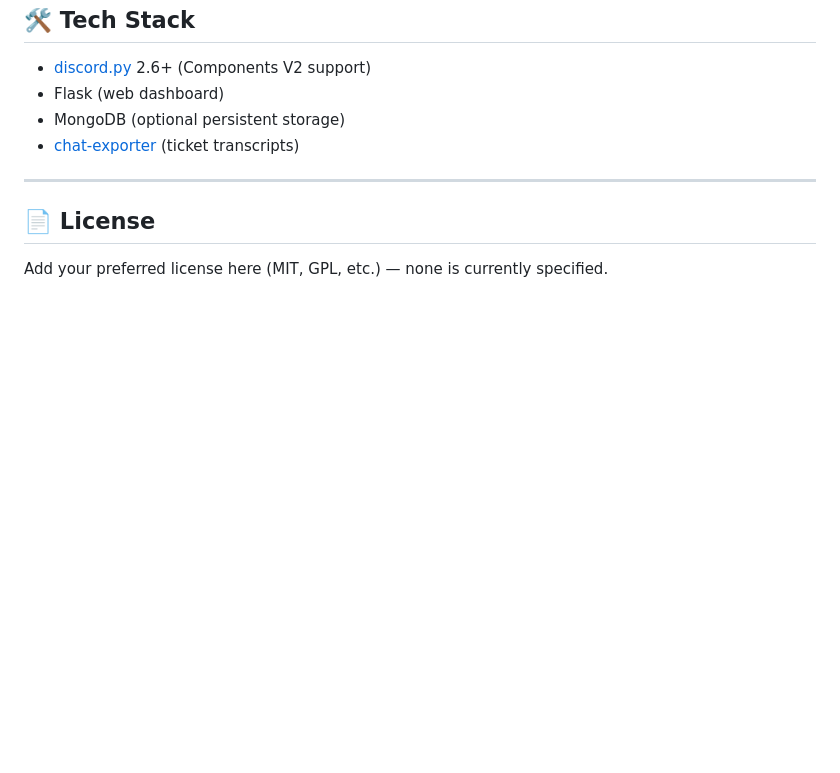
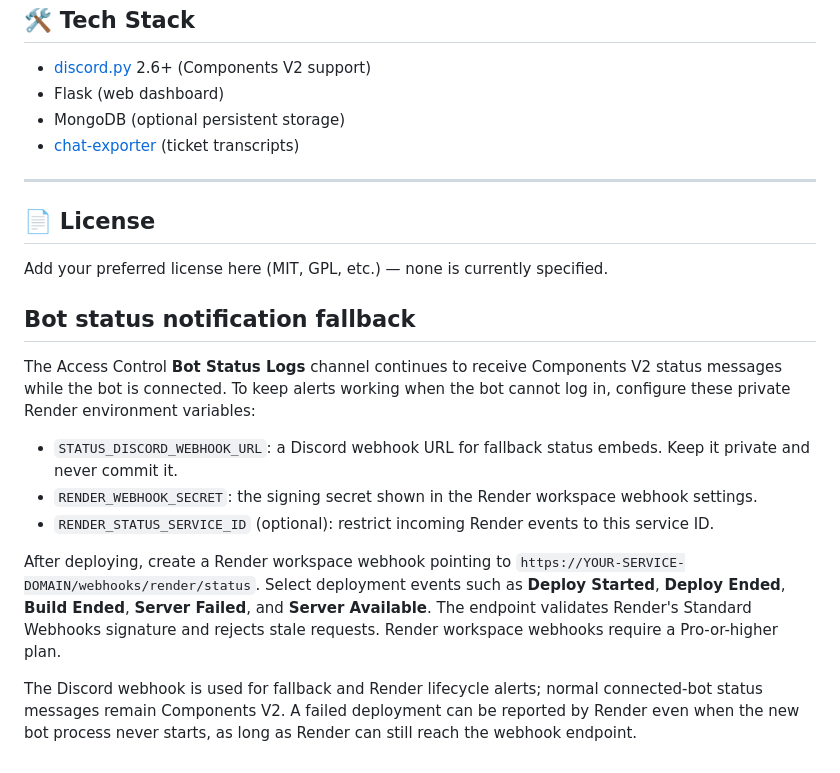
Before and after one commit to sirxpl/ticket-bot, a Markdown page: readme.md, the part around the change. Rendered like a GitHub page; blank space fills up the shorter version.

Commit message:
Document status webhook fallback configuration

```diff
--- a/readme.md
+++ b/readme.md
@@ -183,3 +183,18 @@ This bot stores Discord user IDs and role IDs (for blacklists, access control, a
 ## 📄 License
 
 Add your preferred license here (MIT, GPL, etc.) — none is currently specified.
+
+
+
+
+## Bot status notification fallback
+
+The Access Control **Bot Status Logs** channel continues to receive Components V2 status messages while the bot is connected. To keep alerts working when the bot cannot log in, configure these private Render environment variables:
+
+- `STATUS_DISCORD_WEBHOOK_URL`: a Discord webhook URL for fallback status embeds. Keep it private and never commit it.
+- `RENDER_WEBHOOK_SECRET`: the signing secret shown in the Render workspace webhook settings.
+- `RENDER_STATUS_SERVICE_ID` (optional): restrict incoming Render events to this service ID.
+
+After deploying, create a Render workspace webhook pointing to `https://YOUR-SERVICE-DOMAIN/webhooks/render/status`. Select deployment events such as **Deploy Started**, **Deploy Ended**, **Build Ended**, **Server Failed**, and **Server Available**. The endpoint validates Render's Standard Webhooks signature and rejects stale requests. Render workspace webhooks require a Pro-or-higher plan.
+
+The Discord webhook is used for fallback and Render lifecycle alerts; normal connected-bot status messages remain Components V2. A failed deployment can be reported by Render even when the new bot process never starts, as long as Render can still reach the webhook endpoint.
```
